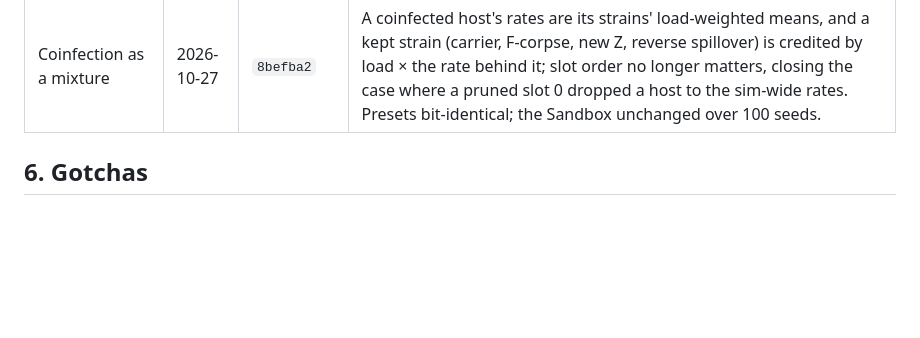
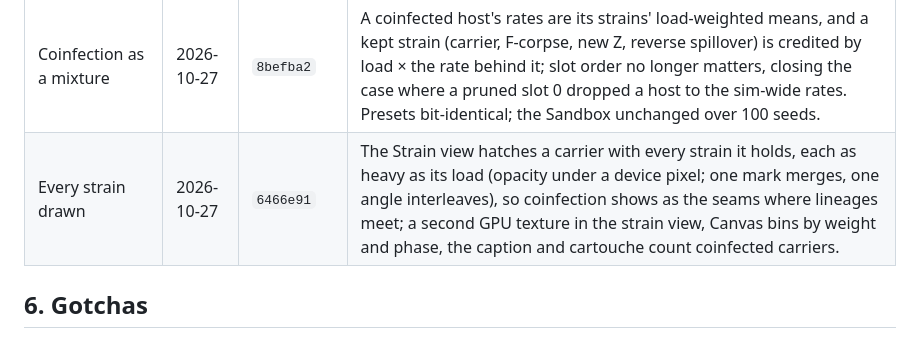
Before and after one commit to a9lim/miasma, a Markdown page: docs/ROADMAP.md, the part around the change. GitHub-like rendering; blank space fills up the shorter version.

Commit message:
Roadmap: record the strain view's commit

```diff
--- a/docs/ROADMAP.md
+++ b/docs/ROADMAP.md
@@ -377,6 +377,7 @@ counter-based RNG (I1) is pulled into 3.0 (§3.7).
 | Default world | 2026-10-25 | `4a632db` | 24,031 cells by default (a9's call), the opening warmed up 300 days, every preset re-surveyed at that size with knob sweeps; `tools/presets-survey.mjs` takes a radius and knob values. |
 | The apparatus | 2026-10-26 | `00f5bdb` | The controls rebuilt around the plate: the view picker over it, the brush rail on it, the knob as a ruler ticked at the theory's threshold beside the caption, the experiments as numbered plates, Fig. 5 the model as a compartment diagram holding every switch and rate; Restart keeps edits, Restore undoes them. |
 | Coinfection as a mixture | 2026-10-27 | `8befba2` | A coinfected host's rates are its strains' load-weighted means, and a kept strain (carrier, F-corpse, new Z, reverse spillover) is credited by load × the rate behind it; slot order no longer matters, closing the case where a pruned slot 0 dropped a host to the sim-wide rates. Presets bit-identical; the Sandbox unchanged over 100 seeds. |
+| Every strain drawn | 2026-10-27 | `6466e91` | The Strain view hatches a carrier with every strain it holds, each as heavy as its load (opacity under a device pixel; one mark merges, one angle interleaves), so coinfection shows as the seams where lineages meet; a second GPU texture in the strain view, Canvas bins by weight and phase, the caption and cartouche count coinfected carriers. |
 
 ## 6. Gotchas
 
```
